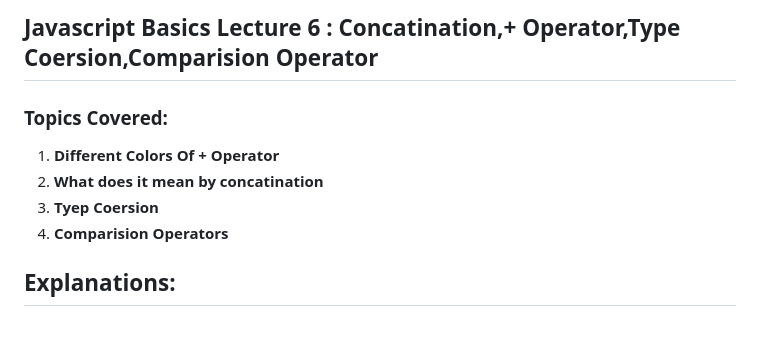
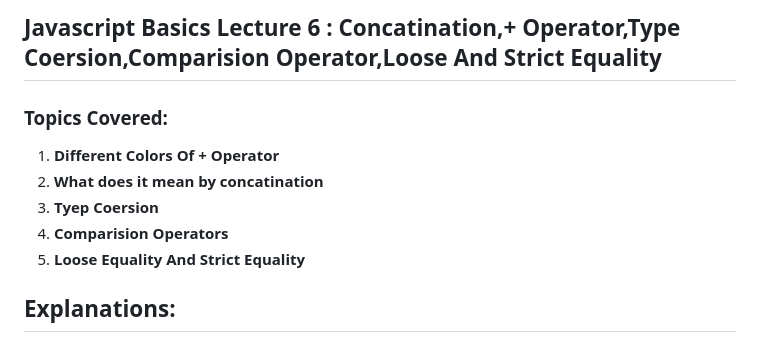
Before and after one commit to JeetKumarRamnani/Full-Stack-Web-Dev-Batch-1, a Markdown page: 30-Class 30 - Javascript Basics 6/Javascript-Basics-6.md, the part around one of its changes. GitHub-like rendering.

```diff
--- a/30-Class 30 - Javascript Basics 6/Javascript-Basics-6.md
+++ b/30-Class 30 - Javascript Basics 6/Javascript-Basics-6.md
@@ -1,4 +1,4 @@
-## Javascript Basics Lecture 6 : Concatination,+ Operator,Type Coersion,Comparision Operator
+## Javascript Basics Lecture 6 : Concatination,+ Operator,Type Coersion,Comparision Operator,Loose And Strict Equality
 
 ### Topics Covered:
 
@@ -6,6 +6,7 @@
 2. **What does it mean by concatination**
 3. **Tyep Coersion**
 4. **Comparision Operators**
+5. **Loose Equality And Strict Equality**
 
 ## Explanations:
 
```
Also changed, not shown: other parts of 30-Class 30 - Javascript Basics 6/Javascript-Basics-6.md (+36 -0 lines).
